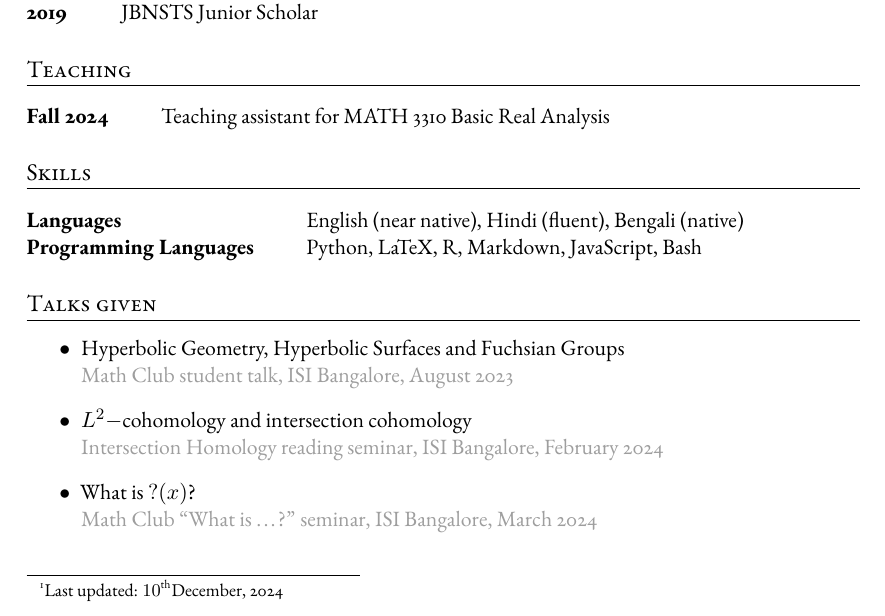
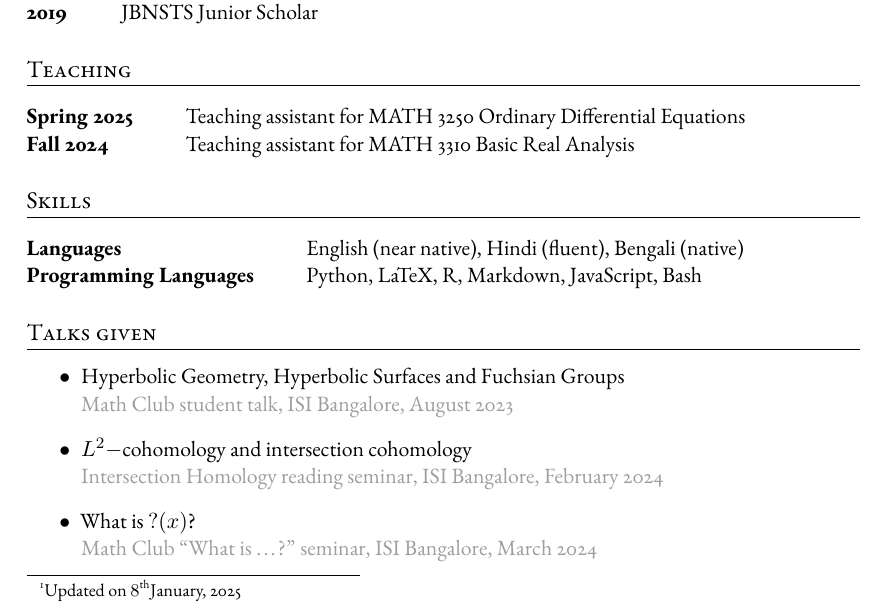
Before and after one commit to AWNathan1893/AWNathan1893.github.io, a LaTeX CV (assets/tex/CV.tex): part of page 1 of 2, cut so that both start at the same text. Compiled offline with pdfLaTeX.

Commit message:
Updated cv jan 25

```diff
--- a/assets/tex/CV.tex
+++ b/assets/tex/CV.tex
@@ -61,7 +61,7 @@
   {\fontsize{32}{32}\selectfont\scshape\textls[200]{Aaratrick Basu}} % Your name at the top
   \vspace{0.25 cm}
 
-  {\fontsize{20}{20}\selectfont\scshape\textls[200]{Curriculum Vitae}}\footnote{Last updated: \( {10}^{\text{th}} \)December, 2024}
+  {\fontsize{20}{20}\selectfont\scshape\textls[200]{Curriculum Vitae}}\footnote{Updated on \( {8}^{\text{th}} \)January, 2025}
   \vspace{0.5 cm} % Extra whitespace after the large name at the top
 
 \end{center}
@@ -140,6 +140,7 @@
 \section{Teaching}
 
 \begin{tabular}{ @{} >{\bfseries}l @{\hspace{6ex}} l }
+  Spring 2025 & Teaching assistant for MATH 3250 Ordinary Differential Equations \\
   Fall 2024 & Teaching assistant for MATH 3310 Basic Real Analysis \\
 \end{tabular}
 
```
Also changed, not shown: assets/tex/CV.pdf, 5 other files.
